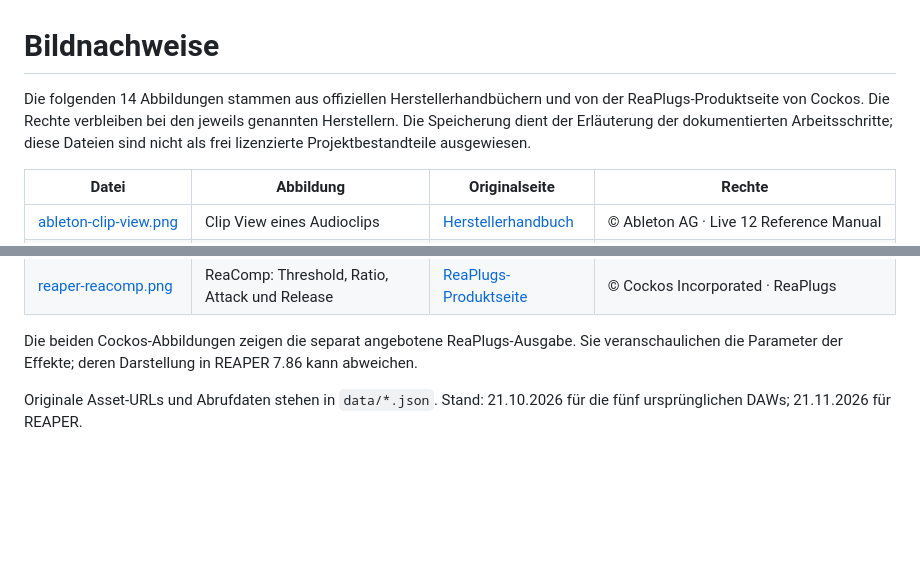
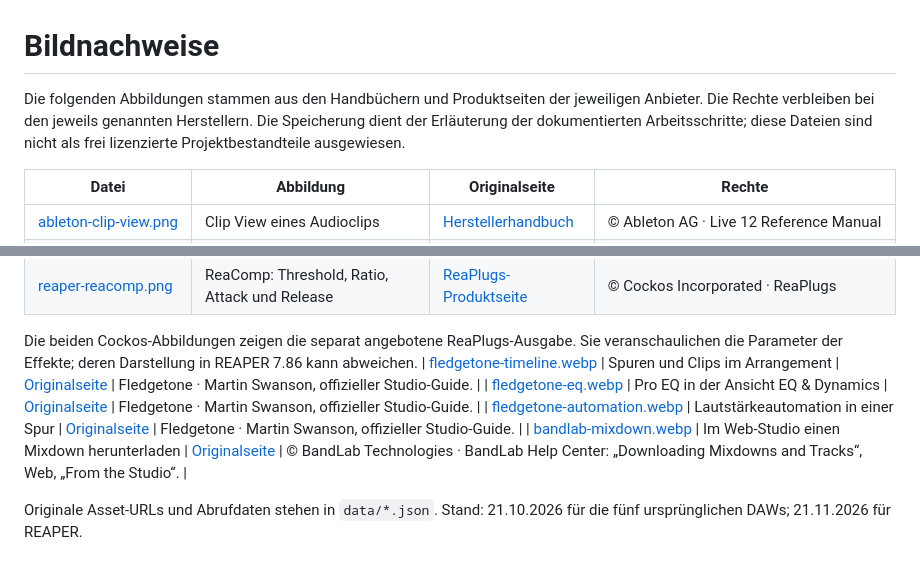
Before and after one commit to AdrianArtacho/DAW-basics, a Markdown page: assets/images/README.md, 2 parts joined by grey strips. Rendered like a GitHub page; blank space fills up the shorter version.

```diff
--- a/assets/images/README.md
+++ b/assets/images/README.md
@@ -1,6 +1,6 @@
 # Bildnachweise
 
-Die folgenden 14 Abbildungen stammen aus offiziellen Herstellerhandbüchern und von der ReaPlugs-Produktseite von Cockos. Die Rechte verbleiben bei den jeweils genannten Herstellern. Die Speicherung dient der Erläuterung der dokumentierten Arbeitsschritte; diese Dateien sind nicht als frei lizenzierte Projektbestandteile ausgewiesen.
+Die folgenden Abbildungen stammen aus den Handbüchern und Produktseiten der jeweiligen Anbieter. Die Rechte verbleiben bei den jeweils genannten Herstellern. Die Speicherung dient der Erläuterung der dokumentierten Arbeitsschritte; diese Dateien sind nicht als frei lizenzierte Projektbestandteile ausgewiesen.
 
 | Datei | Abbildung | Originalseite | Rechte |
 | --- | --- | --- | --- |
@@ -20,5 +20,9 @@ Die folgenden 14 Abbildungen stammen aus offiziellen Herstellerhandbüchern und
 | [reaper-reacomp.png](reaper-reacomp.png) | ReaComp: Threshold, Ratio, Attack und Release | [ReaPlugs-Produktseite](https://www.reaper.fm/reaplugs/) | © Cockos Incorporated · ReaPlugs |
 
 Die beiden Cockos-Abbildungen zeigen die separat angebotene ReaPlugs-Ausgabe. Sie veranschaulichen die Parameter der Effekte; deren Darstellung in REAPER 7.86 kann abweichen.
+| [fledgetone-timeline.webp](fledgetone-timeline.webp) | Spuren und Clips im Arrangement | [Originalseite](https://fledgetone.com/guide/the-timeline/) | Fledgetone · Martin Swanson, offizieller Studio-Guide. |
+| [fledgetone-eq.webp](fledgetone-eq.webp) | Pro EQ in der Ansicht EQ & Dynamics | [Originalseite](https://fledgetone.com/guide/mixing-and-effects/) | Fledgetone · Martin Swanson, offizieller Studio-Guide. |
+| [fledgetone-automation.webp](fledgetone-automation.webp) | Lautstärkeautomation in einer Spur | [Originalseite](https://fledgetone.com/guide/automation/) | Fledgetone · Martin Swanson, offizieller Studio-Guide. |
+| [bandlab-mixdown.webp](bandlab-mixdown.webp) | Im Web-Studio einen Mixdown herunterladen | [Originalseite](https://help.bandlab.com/hc/en-us/articles/115002959774-Downloading-Mixdowns-and-Tracks) | © BandLab Technologies · BandLab Help Center: „Downloading Mixdowns and Tracks“, Web, „From the Studio“. |
 
 Originale Asset-URLs und Abrufdaten stehen in `data/*.json`. Stand: 21.10.2026 für die fünf ursprünglichen DAWs; 21.11.2026 für REAPER.
```
Also changed, not shown: README.md (+16 -6 lines), artifacts/daw-basics-preview.jpg, 12 other files.
